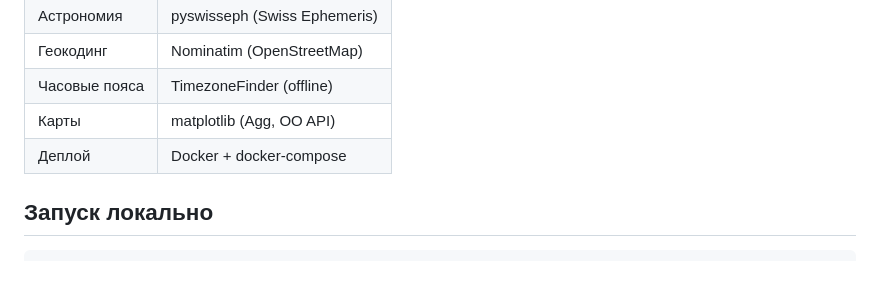
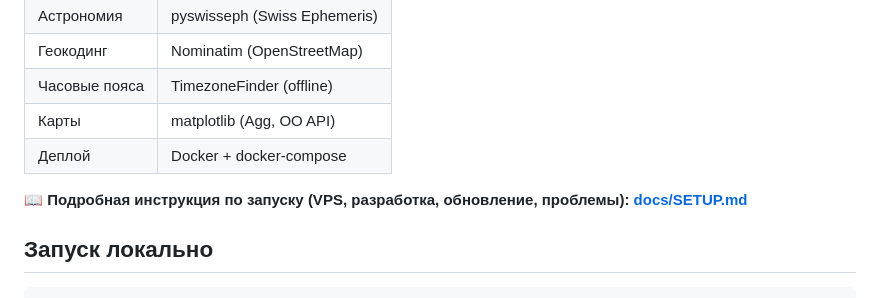
Before and after one commit to Demonhmr/MyAstrolog, a Markdown page: README.md, the part around the change. Rendered like a GitHub page; blank space fills up the shorter version.

Commit message:
Add detailed setup guide (docs/SETUP.md)
Co-Authored-By: Claude Fable 5 <noreply@anthropic.com>

```diff
--- a/README.md
+++ b/README.md
@@ -21,6 +21,8 @@ Telegram-бот для составления персонального аст
 | Часовые пояса | TimezoneFinder (offline) |
 | Карты | matplotlib (Agg, OO API) |
 | Деплой | Docker + docker-compose |
+
+📖 **Подробная инструкция по запуску (VPS, разработка, обновление, проблемы): [docs/SETUP.md](docs/SETUP.md)**
 
 ## Запуск локально
 
```
Also changed, not shown: docs/SETUP.md (added, +127 -0 lines).
